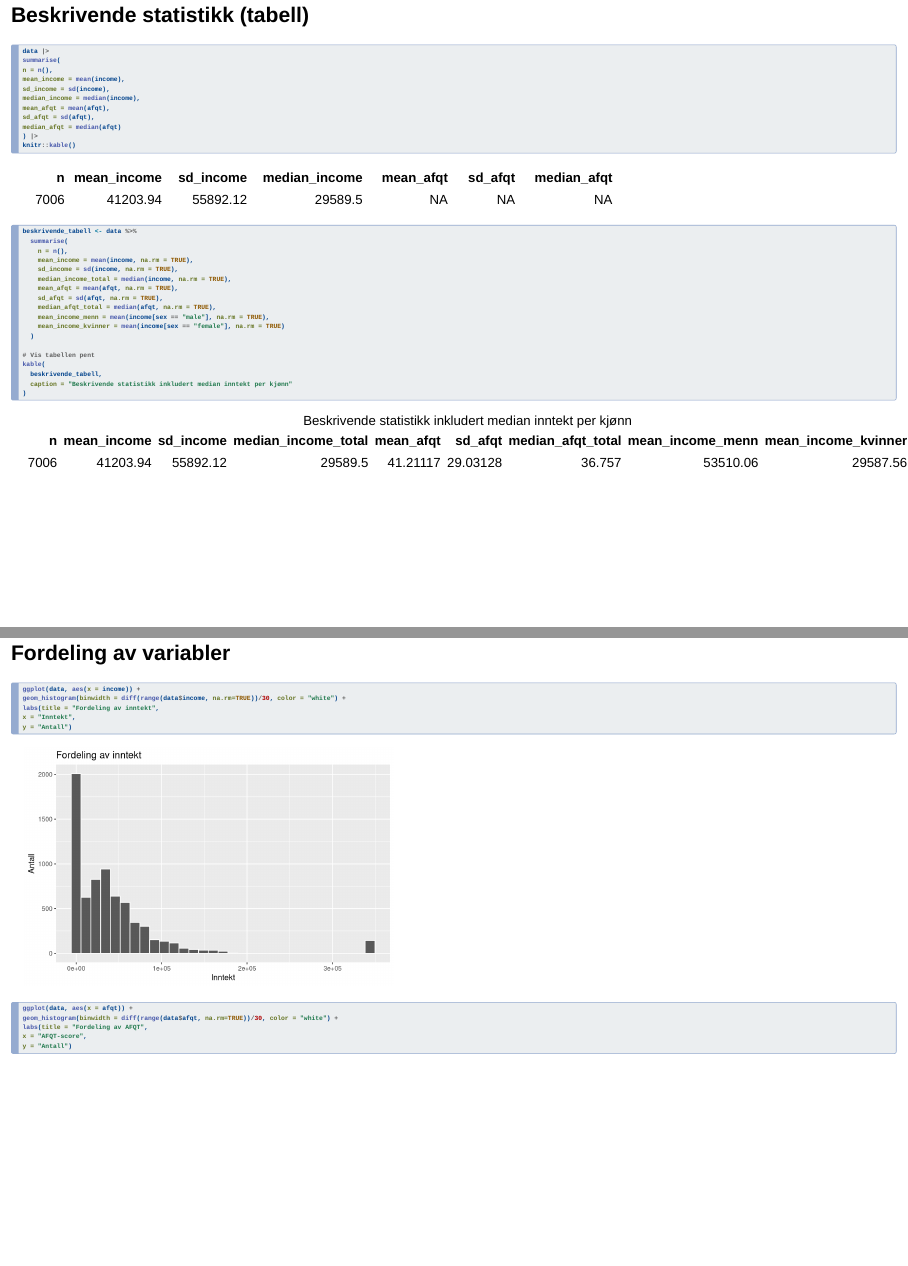
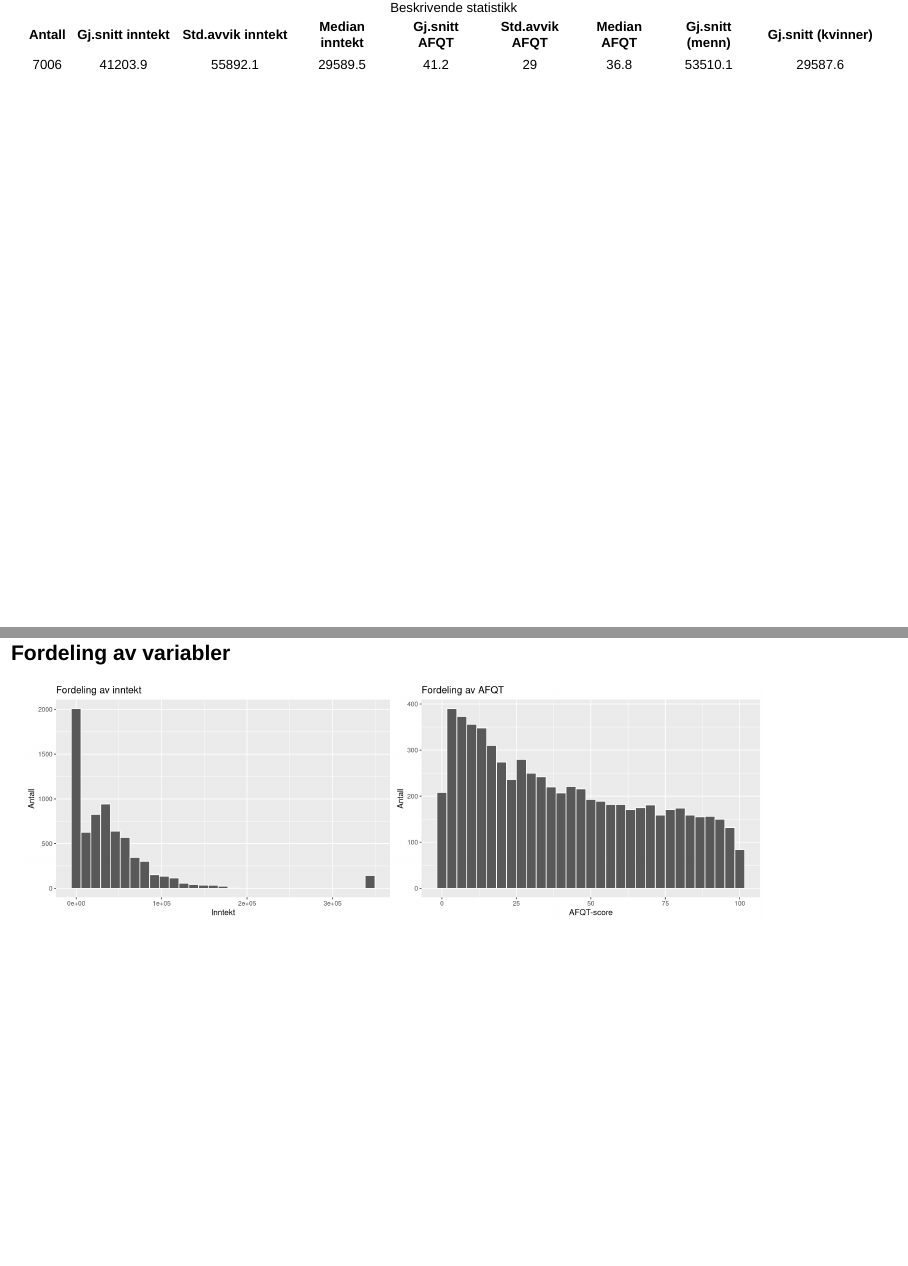
Before and after one commit to H-Vika/MSB105-Assign-2, a Quarto document (MSB105 assign 2 presentasjon.qmd): pages 6 and 7 of 19 before the commit and pages 7 and 8 of 16 after it, joined at a grey line. Rendered offline with R 4.5, knitr and Pandoc in place of Quarto, with nearby package versions; drawn as Slidy slides in place of the format the file asks for; code that draws random numbers runs with fixed seeds of ours.

Commit message:
Fikset litt på den første tabellen som viser gj.snitt p alle variablene. også lagt til en tabell som skal stå sammen med grafen som viser forskjellom på inntekt og kjønn

````diff
--- a/MSB105 assign 2 presentasjon.qmd
+++ b/MSB105 assign 2 presentasjon.qmd
@@ -33,7 +33,6 @@ editor_options:
     wrap: 72
     canonical: true
     chunk_output_type: console
-echo: true
 eval: true
 nocite: '@*'
 bibliography: Assignment_2.bib
@@ -84,14 +83,3 @@ modelr::heights
 ## Beskrivende statistikk (tabell)
 
 ```{r}
-data |>
-summarise(
-n = n(),
-mean_income = mean(income),
-sd_income = sd(income),
-median_income = median(income),
-mean_afqt = mean(afqt),
-sd_afqt = sd(afqt),
-median_afqt = median(afqt)
-) |>
-knitr::kable()
@@ -99,19 +89,31 @@ knitr::kable()
 
-```{r}
+
 beskrivende_tabell <- data %>%
   summarise(
     n = n(),
-    mean_income = mean(income, na.rm = TRUE),
-    sd_income = sd(income, na.rm = TRUE),
-    median_income_total = median(income, na.rm = TRUE),
-    mean_afqt = mean(afqt, na.rm = TRUE),
-    sd_afqt = sd(afqt, na.rm = TRUE),
-    median_afqt_total = median(afqt, na.rm = TRUE),
-    mean_income_menn = mean(income[sex == "male"], na.rm = TRUE),
-    mean_income_kvinner = mean(income[sex == "female"], na.rm = TRUE)
+    Gj.Snitt_Inntekt = mean(income, na.rm = TRUE),
+    Std.Avvik_Inntekt = sd(income, na.rm = TRUE),
+    Median_Inntekt = median(income, na.rm = TRUE),
+    Gj.Snitt_afqt = mean(afqt, na.rm = TRUE),
+    Std.Avvik_afqt = sd(afqt, na.rm = TRUE),
+    Median_afqt = median(afqt, na.rm = TRUE),
+    Gj.Snitt_Inntekt_Menn = mean(income[sex == "male"], na.rm = TRUE),
+    GJ.Snitt_Inntekt_Kvinner = mean(income[sex == "female"], na.rm = TRUE)
   )
 
-# Vis tabellen pent
-kable(
-  beskrivende_tabell,
-  caption = "Beskrivende statistikk inkludert median inntekt per kjønn"
+```
+
+------------------------------------------------------------------------
+
+```{r}
+bt <- beskrivende_tabell %>%
+  rename(
+    `Antall` = n,
+    `Gj.snitt inntekt` = "Gj.Snitt_Inntekt",
+    `Std.avvik inntekt` = "Std.Avvik_Inntekt",
+    `Median inntekt` = "Median_Inntekt",
+    `Gj.snitt AFQT` = "Gj.Snitt_afqt",
+    `Std.avvik AFQT` = "Std.Avvik_afqt",
+    `Median AFQT` = "Median_afqt",
+    `Gj.snitt (menn)` = "Gj.Snitt_Inntekt_Menn",
+    `Gj.snitt (kvinner)` = "GJ.Snitt_Inntekt_Kvinner"   # ← oppdatert
@@ -118,4 +125,7 @@ kable(
+      caption = "Beskrivende statistikk",
+      digits = 1
 )
+
 ```
 
 ------------------------------------------------------------------------
@@ -177,3 +186,4 @@ ggplot(data = modelr::heights, aes(x = income, y = sex, fill = sex)) +
+       x = "Inntekt", y = "Kjonn")
 
 ggplot(data = modelr::heights, aes(x = income, fill = sex)) +
   geom_histogram(binwidth = 10000, alpha = 0.7, color = "white") +
@@ -185,3 +199,5 @@ library(scales)  # for å formatere tall pent
 ggplot(data = modelr::heights, aes(x = sex, y = income, fill = sex)) +
   geom_violin(trim = FALSE, alpha = 0.7) +
   stat_summary(fun = "mean", geom = "point", shape = 23, size = 3, color = "black", fill = "white") +
+  labs(title = "Inntekt fordelt pa kjonn (fordeling og gjennomsnitt)",
+       x = "Kjonn", y = "Inntekt") +
````
Also changed, not shown: MSB105 assign 2 presentasjon.html, MSB105 assign 2 presentasjon.qmd (29 more changed lines), 1 other file.
